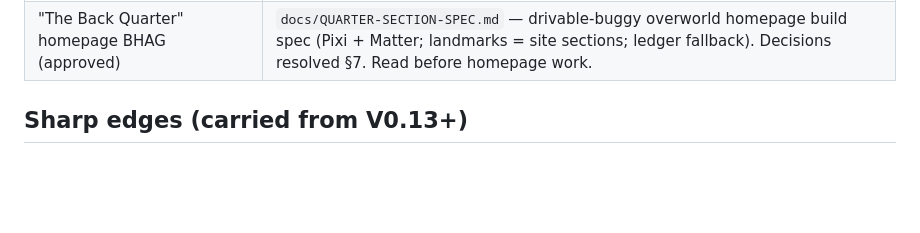
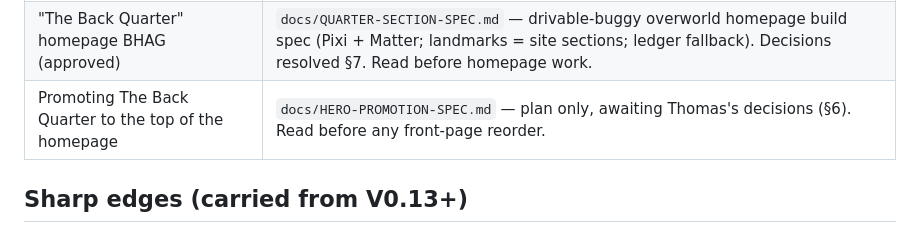
Before and after one commit to DriftingSplash9/thomascheesman-ca-theme, a Markdown page: CLAUDE.md, the part around the change. GitHub-like rendering; blank space fills up the shorter version.

Commit message:
hero promo

```diff
--- a/CLAUDE.md
+++ b/CLAUDE.md
@@ -62,6 +62,7 @@ The site is **live** at https://thomascheesman.ca (staging hostname previously:
 | WP 7.0 deprecations + AI notes | `docs/WORDPRESS-7.0.md` |
 | Converging-families map (planned) | `docs/CONVERGING-MAP-SPEC.md` — "Lanterns of Record" build spec (D3-geo; records-as-light; data from per-family xlsx) |
 | "The Back Quarter" homepage BHAG (approved) | `docs/QUARTER-SECTION-SPEC.md` — drivable-buggy overworld homepage build spec (Pixi + Matter; landmarks = site sections; ledger fallback). Decisions resolved §7. Read before homepage work. |
+| Promoting The Back Quarter to the top of the homepage | `docs/HERO-PROMOTION-SPEC.md` — plan only, awaiting Thomas's decisions (§6). Read before any front-page reorder. |
 
 ## Sharp edges (carried from V0.13+)
 
```
Also changed, not shown: docs/HERO-PROMOTION-SPEC.md (added, +226 -0 lines).
